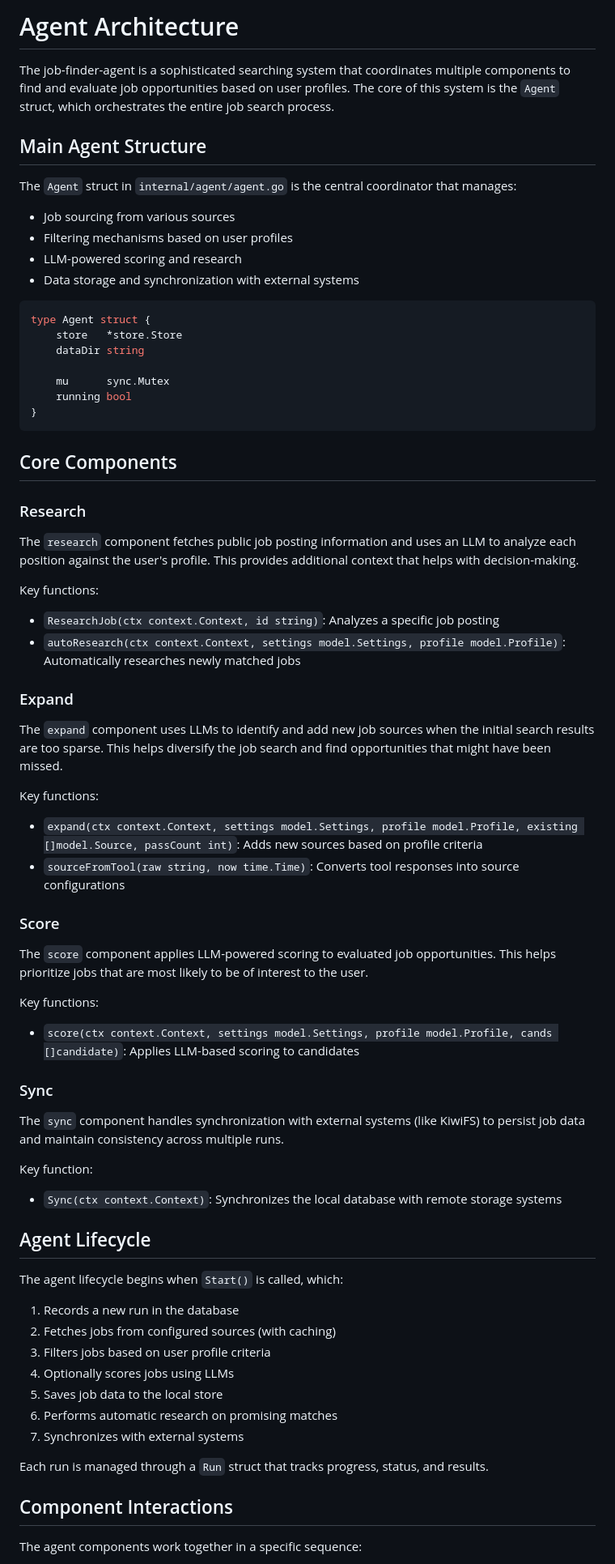
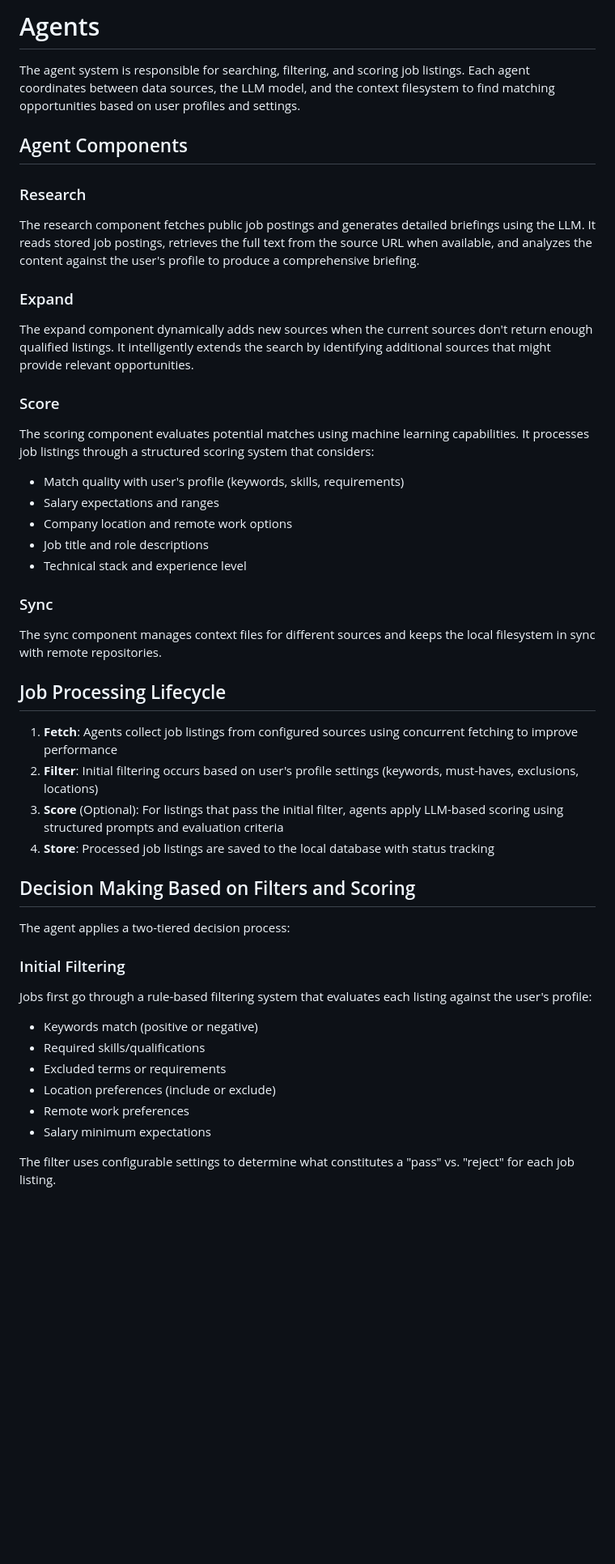
Before and after one commit to hhollenstain/job-finder-agent, a Markdown page: AGENTS.md, the part around one of its changes. Shown at 81% size. GitHub-like rendering; blank space fills up the shorter version.

Commit message:
Create comprehensive AGENTS.md documentation for job listing processing and decision making
Co-authored-by: agent-lbw <agent-lbw@users.noreply.github.com>

````diff
--- a/AGENTS.md
+++ b/AGENTS.md
@@ -1,67 +1,45 @@
-# Agent Architecture
+# Agents
 
-The job-finder-agent is a sophisticated searching system that coordinates multiple components to find and evaluate job opportunities based on user profiles. The core of this system is the `Agent` struct, which orchestrates the entire job search process.
+The agent system is responsible for searching, filtering, and scoring job listings. Each agent coordinates between data sources, the LLM model, and the context filesystem to find matching opportunities based on user profiles and settings.
 
-## Main Agent Structure
-
-The `Agent` struct in `internal/agent/agent.go` is the central coordinator that manages:
-- Job sourcing from various sources
-- Filtering mechanisms based on user profiles
-- LLM-powered scoring and research
-- Data storage and synchronization with external systems
-
-```go
-type Agent struct {
-    store   *store.Store
-    dataDir string
-
-    mu      sync.Mutex
-    running bool
-}
-```
-
-## Core Components
+## Agent Components
 
 ### Research
-The `research` component fetches public job posting information and uses an LLM to analyze each position against the user's profile. This provides additional context that helps with decision-making.
-
-Key functions:
-- `ResearchJob(ctx context.Context, id string)`: Analyzes a specific job posting
-- `autoResearch(ctx context.Context, settings model.Settings, profile model.Profile)`: Automatically researches newly matched jobs
+The research component fetches public job postings and generates detailed briefings using the LLM. It reads stored job postings, retrieves the full text from the source URL when available, and analyzes the content against the user's profile to produce a comprehensive briefing.
 
 ### Expand
-The `expand` component uses LLMs to identify and add new job sources when the initial search results are too sparse. This helps diversify the job search and find opportunities that might have been missed.
-
-Key functions:
-- `expand(ctx context.Context, settings model.Settings, profile model.Profile, existing []model.Source, passCount int)`: Adds new sources based on profile criteria
-- `sourceFromTool(raw string, now time.Time)`: Converts tool responses into source configurations
+The expand component dynamically adds new sources when the current sources don't return enough qualified listings. It intelligently extends the search by identifying additional sources that might provide relevant opportunities.
 
 ### Score
-The `score` component applies LLM-powered scoring to evaluated job opportunities. This helps prioritize jobs that are most likely to be of interest to the user.
-
-Key functions:
-- `score(ctx context.Context, settings model.Settings, profile model.Profile, cands []candidate)`: Applies LLM-based scoring to candidates
+The scoring component evaluates potential matches using machine learning capabilities. It processes job listings through a structured scoring system that considers:
+- Match quality with user's profile (keywords, skills, requirements)
+- Salary expectations and ranges
+- Company location and remote work options
+- Job title and role descriptions
+- Technical stack and experience level
 
 ### Sync
-The `sync` component handles synchronization with external systems (like KiwiFS) to persist job data and maintain consistency across multiple runs.
+The sync component manages context files for different sources and keeps the local filesystem in sync with remote repositories.
 
-Key function:
-- `Sync(ctx context.Context)`: Synchronizes the local database with remote storage systems
+## Job Processing Lifecycle
 
-## Agent Lifecycle
+1. **Fetch**: Agents collect job listings from configured sources using concurrent fetching to improve performance
+2. **Filter**: Initial filtering occurs based on user's profile settings (keywords, must-haves, exclusions, locations)
+3. **Score** (Optional): For listings that pass the initial filter, agents apply LLM-based scoring using structured prompts and evaluation criteria
+4. **Store**: Processed job listings are saved to the local database with status tracking
 
-The agent lifecycle begins when `Start()` is called, which:
-1. Records a new run in the database
-2. Fetches jobs from configured sources (with caching)
-3. Filters jobs based on user profile criteria
-4. Optionally scores jobs using LLMs
-5. Saves job data to the local store
-6. Performs automatic research on promising matches
-7. Synchronizes with external systems
+## Decision Making Based on Filters and Scoring
 
-Each run is managed through a `Run` struct that tracks progress, status, and results.
+The agent applies a two-tiered decision process:
 
-## Component Interactions
+### Initial Filtering
+Jobs first go through a rule-based filtering system that evaluates each listing against the user's profile:
+- Keywords match (positive or negative)
+- Required skills/qualifications
+- Excluded terms or requirements
+- Location preferences (include or exclude)
+- Remote work preferences
+- Salary minimum expectations
 
-The agent components work together in a specific sequence:
+The filter uses configurable settings to determine what constitutes a "pass" vs. "reject" for each job listing.
 
````
Also changed, not shown: other parts of AGENTS.md (+28 -10 lines).
